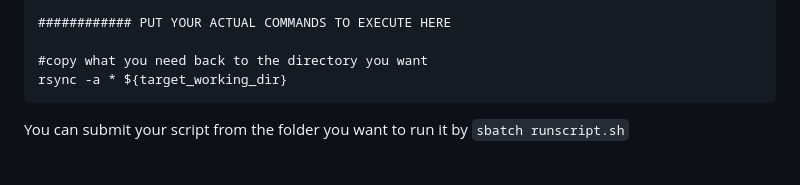
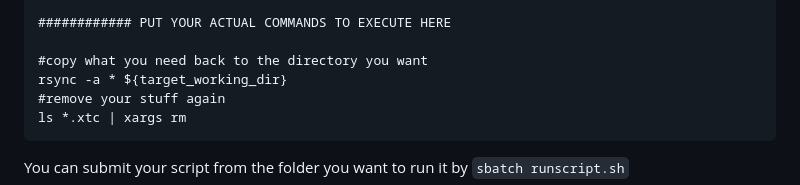
Before and after one commit to PhD-2024/MD_course_SYNGEN_2025, a Markdown page: README.md, the part around the change. GitHub-like rendering; folded sections open; blank space fills up the shorter version.

Commit message:
added rm to slurm

````diff
--- a/README.md
+++ b/README.md
@@ -299,6 +299,8 @@ cd $SCRATCH
 
 #copy what you need back to the directory you want
 rsync -a * ${target_working_dir}
+#remove your stuff again
+ls *.xtc | xargs rm
 ```
 
 You can submit your script from the folder you want to run it by `sbatch runscript.sh`
````
